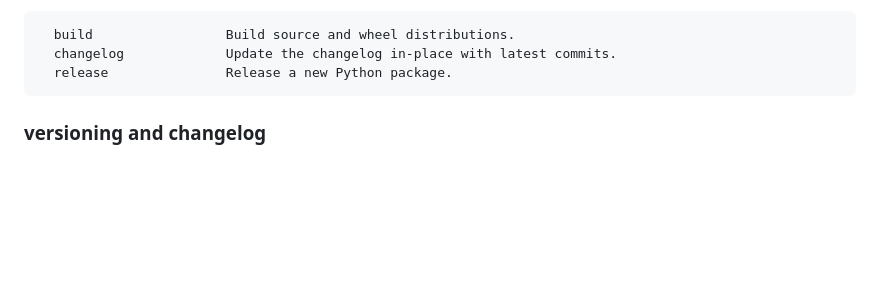
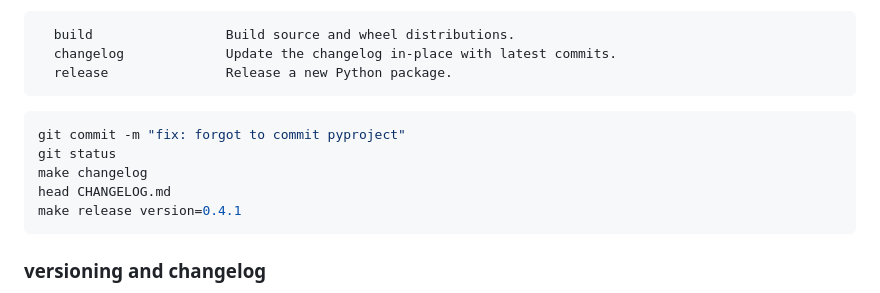
Before and after one commit to sf-wnsw/minipkg, a Markdown page: README.md, the part around the change. Rendered like a GitHub page; blank space fills up the shorter version.

Commit message:
doc: commit point with fix for backreference

````diff
--- a/README.md
+++ b/README.md
@@ -240,6 +240,14 @@ we do `make setup` to update the local `.venv` environment, basically removing a
   release               Release a new Python package.
 ```
 
+```sh
+git commit -m "fix: forgot to commit pyproject"
+git status
+make changelog
+head CHANGELOG.md
+make release version=0.4.1
+```
+
 ### versioning and changelog
 
 Actually, I think I will not remove this automation. It is handy if not without minor idiosyncracies and mishaps, but much better than manual (mis)management of version numbers.
````
